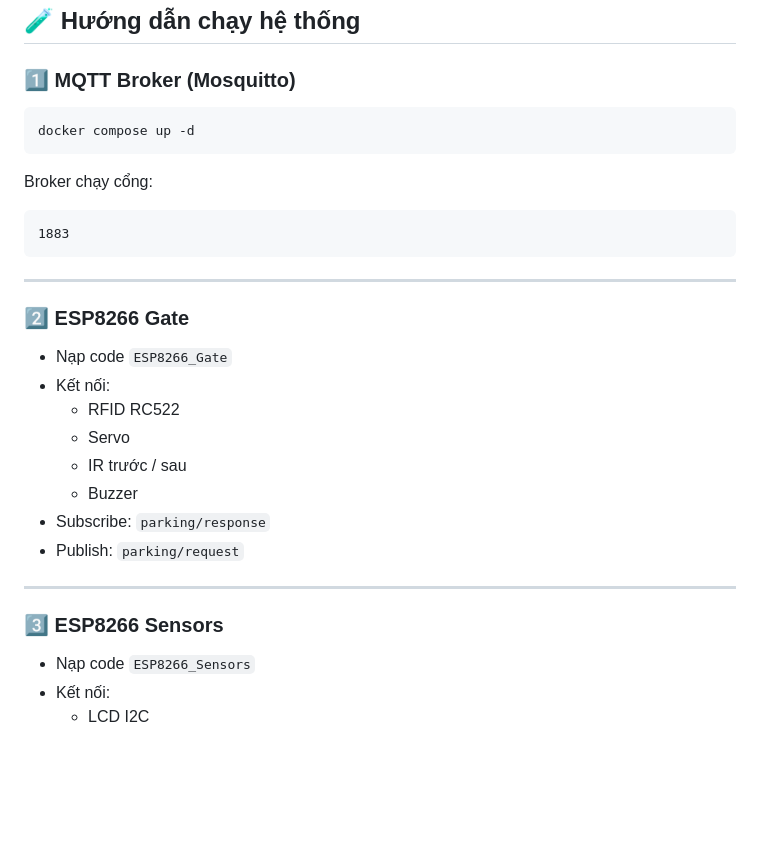
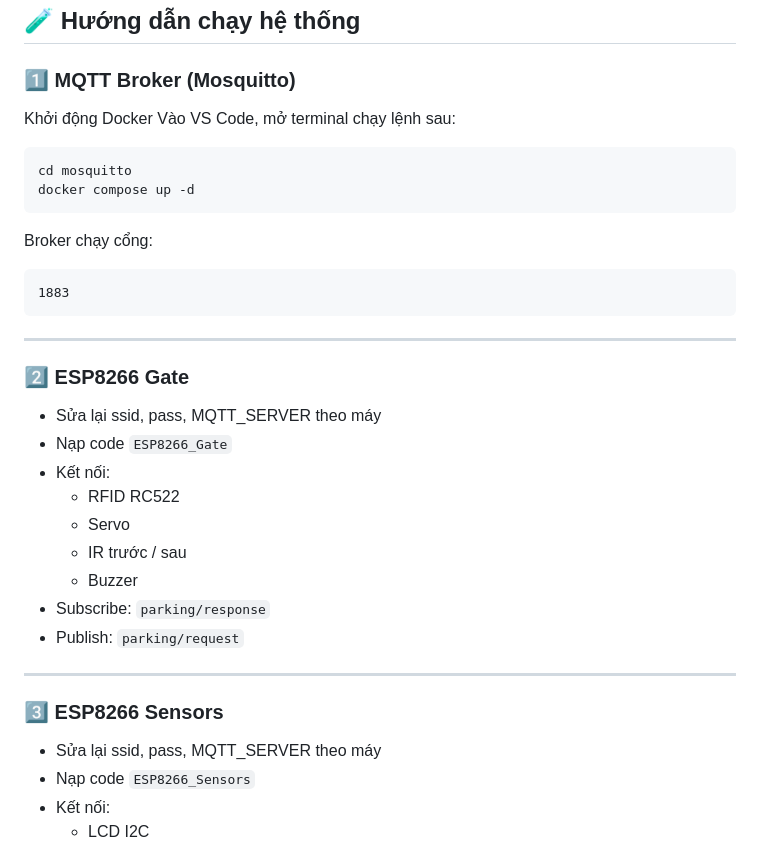
Before and after one commit to nglong-uet/SmartCarParkingSystem, a Markdown page: README.md, the part around the change. Rendered like a GitHub page; blank space fills up the shorter version.

Commit message:
Update README with MQTT Broker setup instructions
Added instructions for starting Docker and configuring MQTT Broker.

````diff
--- a/README.md
+++ b/README.md
@@ -189,7 +189,10 @@ SMARTPARKING/
 
 ## 🧪 Hướng dẫn chạy hệ thống
 ### 1️⃣ MQTT Broker (Mosquitto)
+Khởi động Docker
+Vào VS Code, mở terminal chạy lệnh sau:
 ```bash
+cd mosquitto
 docker compose up -d
 ```
 
@@ -201,6 +204,7 @@ Broker chạy cổng:
 ---
 
 ### 2️⃣ ESP8266 Gate
+* Sửa lại ssid, pass, MQTT_SERVER theo máy
 * Nạp code `ESP8266_Gate`
 * Kết nối:
   * RFID RC522
@@ -213,6 +217,7 @@ Broker chạy cổng:
 ---
 
 ### 3️⃣ ESP8266 Sensors
+* Sửa lại ssid, pass, MQTT_SERVER theo máy
 * Nạp code `ESP8266_Sensors`
 * Kết nối:
   * LCD I2C
````
